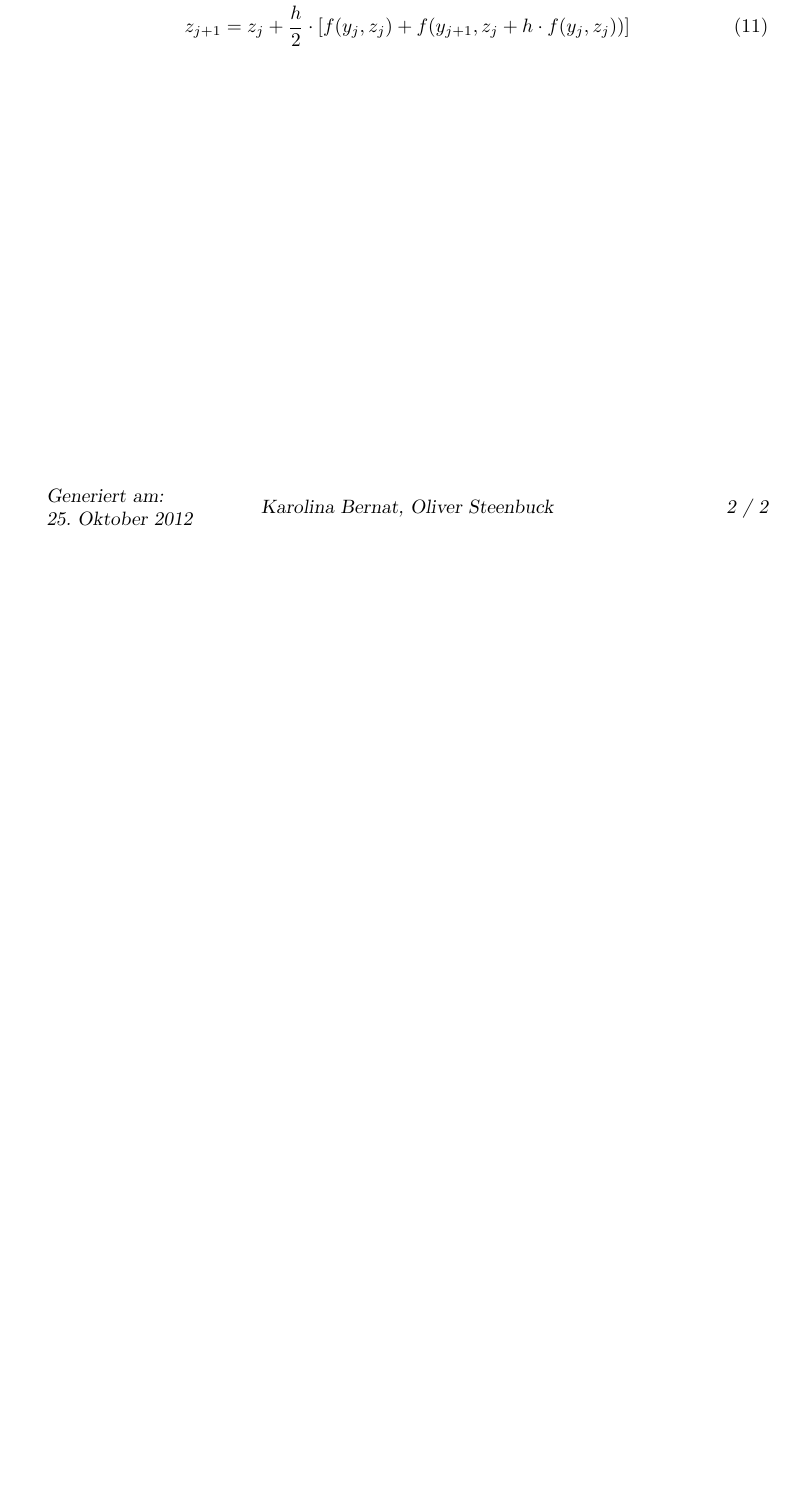
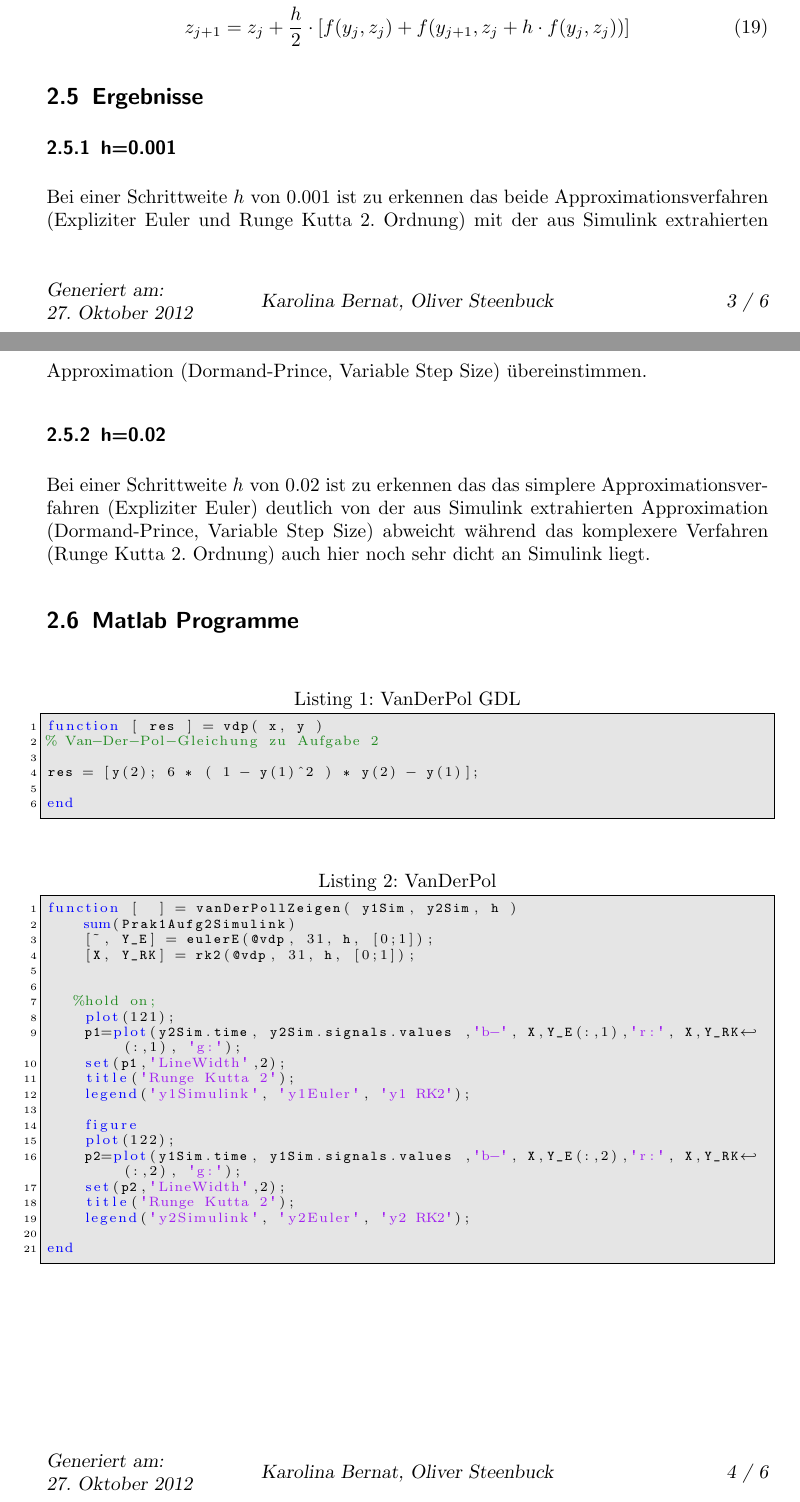
Before and after one commit to Hexren/WS2012_MT, a LaTeX document (prak1/Protokoll.tex): part of page 2 of 2 before the commit and two parts of pages 3 and 4 of 6 after it, the two joined at a grey line, cut so that both start at the same text, the shorter picture padded with empty space. The pictures show the PDF file prak1/Protokoll.pdf that the author committed with the source.

Commit message:
add: pictures prak1 aufg2

```diff
--- a/prak1/Protokoll.tex
+++ b/prak1/Protokoll.tex
@@ -51,3 +87,23 @@
+	\subsubsection{Euler, explizit}
+	\begin{align}
+		&y(0)=1\\
+		&y_{j+1}=y_{j} + h \cdot (10-500 \cdot y_{j} + 5000 \cdot x_j)
+	\end{align}
+
+	\subsubsection{Euler, implizit}
+	\begin{align}
+		&y(0)=1\\
+		&y_{j+1}=y_{j} + h \cdot (10-500 \cdot y_{j+1} + 5000 \cdot x_{j+1})
+	\end{align}
+	Wobei hier $y_{j+1}$ mit dem Newton Verfahren Approximiert wird.
+
+	\subsubsection{Runge Kutta 2. Ordnung}
+	Es gelte $f(x) = 10-500 \cdot y + 5000 \cdot x$
+	\begin{align}
+		&y(0)=1\\
+		&y_{j+1}=y_{j} + \frac{h}{2} \cdot (f(x_{j+1}, y_{j}) + f(x_{j+1}, h \cdot f(x_j, y_j)) )
+	\end{align}
+
 \section{Van der Pol DGL}
 	\subsection{Gleichung}
 		\begin{align}
@@ -83,4 +140,43 @@
 
+
+\subsection{Ergebnisse}
+	\subsubsection{h=0.001}
+		\begin{figure}[H]
+			\centering
+			\includegraphics[width=\textwidth]{vanDerPolY10001.png}
+            \caption{Van Der Pol DGL Y1 h=0.001}
+            \label{pic:y2vdp0001}
+		\end{figure}
+
+		\begin{figure}[H]
+			\centering
+			\includegraphics[width=\textwidth]{vanDerPolY20001.png}
+            \caption{Van Der Pol DGL Y2 h=0.001}
+            \label{pic:y2vdp0001}
+		\end{figure}
+
+	Bei einer Schrittweite $h$ von $0.001$ ist zu erkennen das beide Approximationsverfahren (Expliziter Euler und Runge Kutta 2. Ordnung) mit der aus Simulink extrahierten Approximation (Dormand-Prince, Variable Step Size) übereinstimmen.
+
+	\subsubsection{h=0.02}
+		\begin{figure}[H]
+			\centering
+			\includegraphics[width=\textwidth]{vanDerPolY102.png}
+            \caption{Van Der Pol DGL Y1 h=0.02}
+            \label{pic:y2vdp02}
+		\end{figure}
+
+		\begin{figure}[H]
+			\centering
+			\includegraphics[width=\textwidth]{vanDerPolY202.png}
+            \caption{Van Der Pol DGL Y2 h=0.02}
+            \label{pic:y2vdp02}
+		\end{figure}
+
+	Bei einer Schrittweite $h$ von $0.02$ ist zu erkennen das das simplere Approximationsverfahren (Expliziter Euler) deutlich von der aus Simulink extrahierten Approximation (Dormand-Prince, Variable Step Size) abweicht während das komplexere Verfahren (Runge Kutta 2. Ordnung) auch hier noch sehr dicht an Simulink liegt.
+
+	\subsection{Matlab Programme}
+	\lstinputlisting[tabsize=2, frame=single, label=vdp, caption={VanDerPol GDL}]{vdp.m}
+	\lstinputlisting[tabsize=2, frame=single, label=vdpZeigen, caption={VanDerPol}]{vanDerPollZeigen.m}
 
 
 
```
Also changed, not shown: prak1/Protokoll.pdf, prak1/stiff0001.png (added), prak1/vanDerPolY10001.png (added), prak1/vanDerPolY102.png (added), prak1/vanDerPolY20001.png (added), prak1/vanDerPolY202.png (added), prak1/Protokoll.tex (39 more changed lines), 2 other files.
